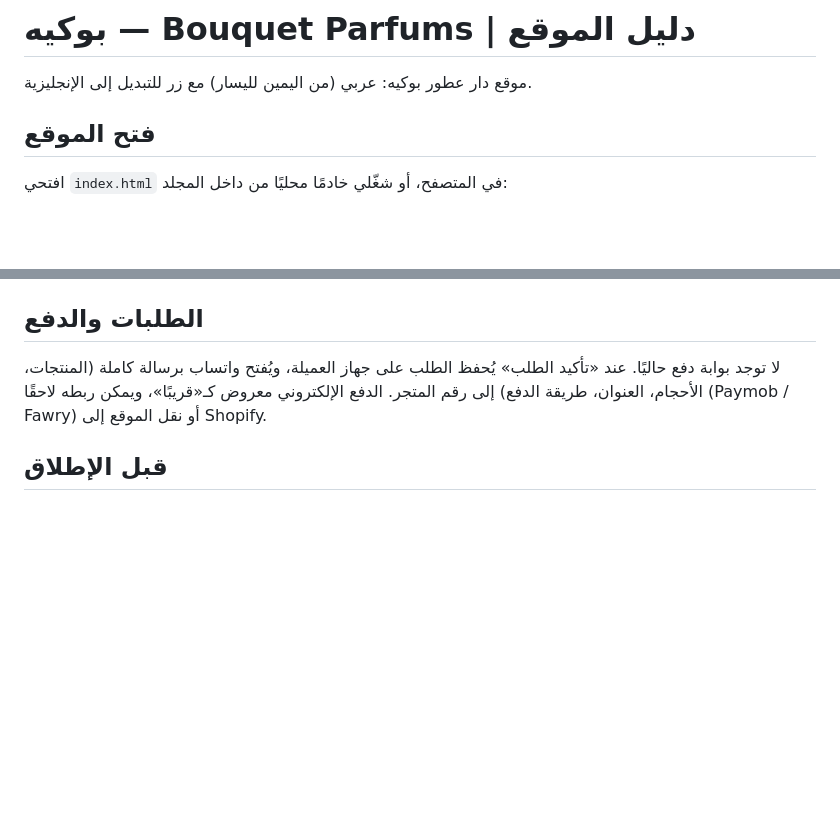
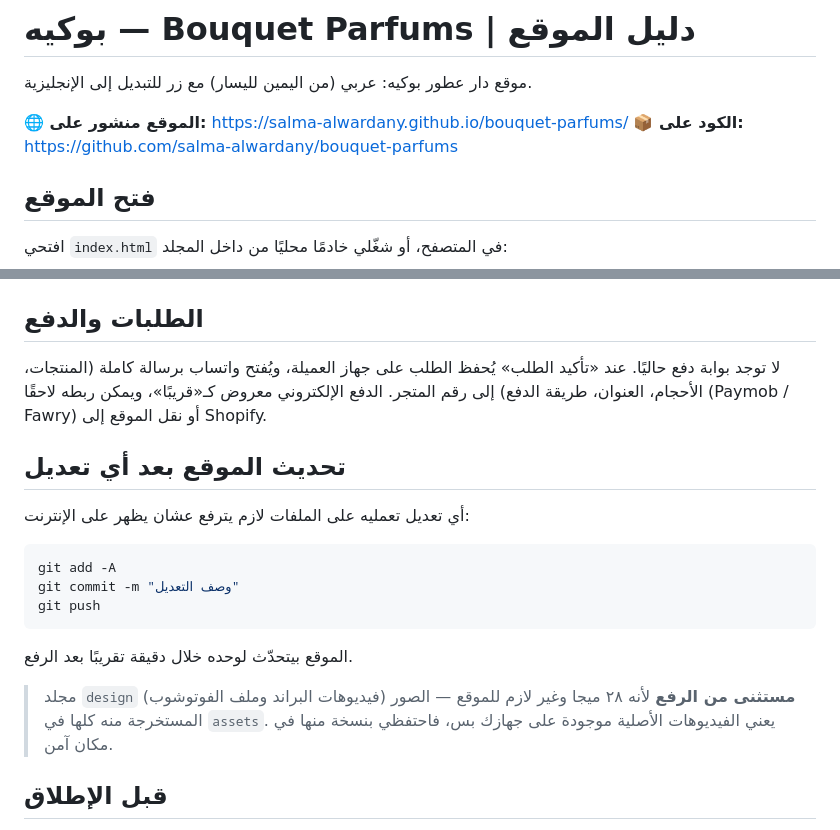
Before and after one commit to salma-alwardany/bouquet-parfums, a Markdown page: README.md, 2 parts joined by grey strips. Drawn GitHub-style; blank space fills up the shorter version.

Commit message:
إضافة روابط النشر وخطوات التحديث في الدليل
Co-Authored-By: Claude Opus 5 <noreply@anthropic.com>

````diff
--- a/README.md
+++ b/README.md
@@ -1,6 +1,9 @@
 # بوكيه — Bouquet Parfums | دليل الموقع
 
 موقع دار عطور بوكيه: عربي (من اليمين لليسار) مع زر للتبديل إلى الإنجليزية.
+
+**🌐 الموقع منشور على:** https://salma-alwardany.github.io/bouquet-parfums/
+**📦 الكود على:** https://github.com/salma-alwardany/bouquet-parfums
 
 ## فتح الموقع
 افتحي `index.html` في المتصفح، أو شغّلي خادمًا محليًا من داخل المجلد:
@@ -37,6 +40,17 @@ python -m http.server 5733
 ## الطلبات والدفع
 لا توجد بوابة دفع حاليًا. عند «تأكيد الطلب» يُحفظ الطلب على جهاز العميلة، ويُفتح واتساب برسالة كاملة (المنتجات، الأحجام، العنوان، طريقة الدفع) إلى رقم المتجر. الدفع الإلكتروني معروض كـ«قريبًا»، ويمكن ربطه لاحقًا (Paymob / Fawry) أو نقل الموقع إلى Shopify.
 
+## تحديث الموقع بعد أي تعديل
+أي تعديل تعمليه على الملفات لازم يترفع عشان يظهر على الإنترنت:
+```bash
+git add -A
+git commit -m "وصف التعديل"
+git push
+```
+الموقع بيتحدّث لوحده خلال دقيقة تقريبًا بعد الرفع.
+
+> مجلد `design` (فيديوهات البراند وملف الفوتوشوب) **مستثنى من الرفع** لأنه ٢٨ ميجا وغير لازم للموقع — الصور المستخرجة منه كلها في `assets`. يعني الفيديوهات الأصلية موجودة على جهازك بس، فاحتفظي بنسخة منها في مكان آمن.
+
 ## قبل الإطلاق
 1. استبدال بيانات العطور التجريبية وصورها.
 2. إضافة روابط التواصل الاجتماعي ونصوص الشحن والخصوصية والشروط.
````
